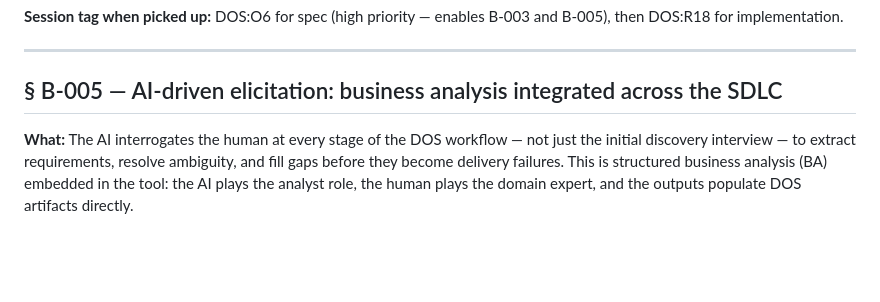
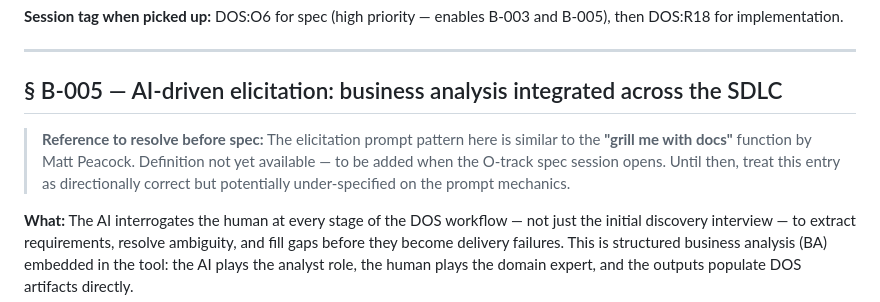
Before and after one commit to saifgithub/DeliveryOS, a Markdown page: docs/pm/BACKLOG.md, the part around the change. GitHub-like rendering; blank space fills up the shorter version.

Commit message:
chore(pm): annotate B-005 with grill-me-with-docs reference (Matt Peacock)
Co-Authored-By: Claude Sonnet 4.6 <noreply@anthropic.com>

```diff
--- a/docs/pm/BACKLOG.md
+++ b/docs/pm/BACKLOG.md
@@ -208,6 +208,8 @@ A `session` memory row captures:
 
 ## § B-005 — AI-driven elicitation: business analysis integrated across the SDLC
 
+> **Reference to resolve before spec:** The elicitation prompt pattern here is similar to the **"grill me with docs"** function by Matt Peacock. Definition not yet available — to be added when the O-track spec session opens. Until then, treat this entry as directionally correct but potentially under-specified on the prompt mechanics.
+
 **What:** The AI interrogates the human at every stage of the DOS workflow — not just the initial discovery interview — to extract requirements, resolve ambiguity, and fill gaps before they become delivery failures. This is structured business analysis (BA) embedded in the tool: the AI plays the analyst role, the human plays the domain expert, and the outputs populate DOS artifacts directly.
 
 **Why:** The discovery interview (12 questions) is a good start but covers only one moment: the raw idea capture. In practice, ambiguity surfaces at every stage — a PRD section is vague, a requirement has an untested assumption, an acceptance criterion is missing a boundary condition, a brief's Forbidden list omits an obvious risk. Currently the user has to notice these gaps themselves and either fix them manually or accept the ambiguity. A BA-style interrogation loop would catch these proactively, ask the right questions at the right moment, and write the answers back into the relevant artifact.
```
